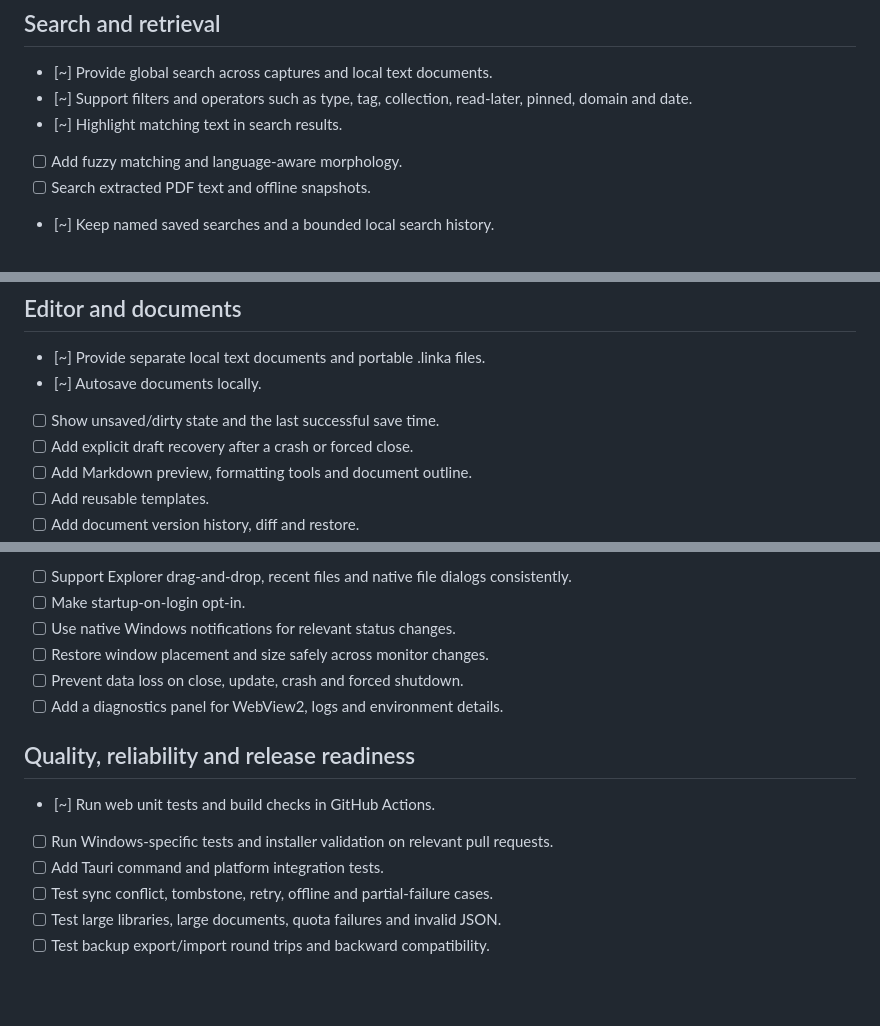
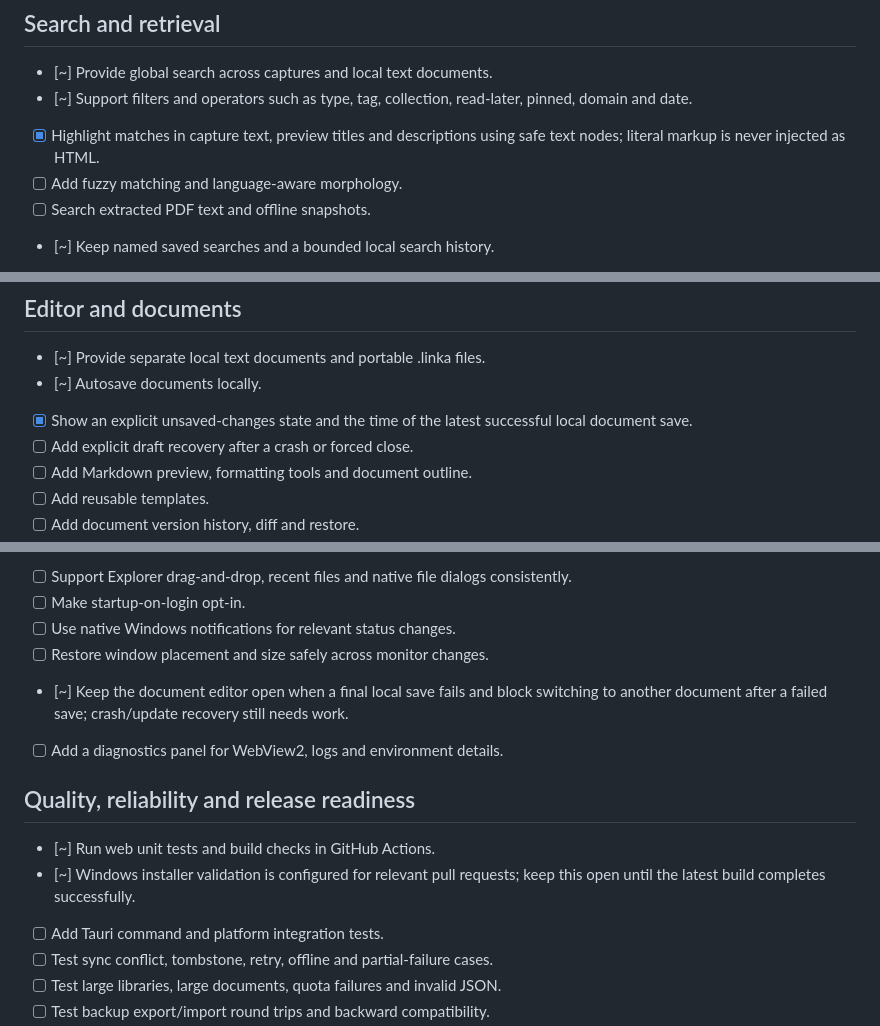
Before and after one commit to anarabbasov2010-eng/Linka, a Markdown page: docs/ROADMAP.md, 3 parts joined by grey strips. Drawn GitHub-style; blank space fills up the shorter version.

Commit message:
docs: track search highlighting and editor save safeguards

```diff
--- a/docs/ROADMAP.md
+++ b/docs/ROADMAP.md
@@ -122,7 +122,7 @@ This file is the persistent project checklist for the Linka improvements audit.
 
 - [~] Provide global search across captures and local text documents.
 - [~] Support filters and operators such as type, tag, collection, read-later, pinned, domain and date.
-- [~] Highlight matching text in search results.
+- [x] Highlight matches in capture text, preview titles and descriptions using safe text nodes; literal markup is never injected as HTML.
 - [ ] Add fuzzy matching and language-aware morphology.
 - [ ] Search extracted PDF text and offline snapshots.
 - [~] Keep named saved searches and a bounded local search history.
@@ -135,7 +135,7 @@ This file is the persistent project checklist for the Linka improvements audit.
 
 - [~] Provide separate local text documents and portable .linka files.
 - [~] Autosave documents locally.
-- [ ] Show unsaved/dirty state and the last successful save time.
+- [x] Show an explicit unsaved-changes state and the time of the latest successful local document save.
 - [ ] Add explicit draft recovery after a crash or forced close.
 - [ ] Add Markdown preview, formatting tools and document outline.
 - [ ] Add reusable templates.
@@ -214,13 +214,13 @@ This file is the persistent project checklist for the Linka improvements audit.
 - [ ] Make startup-on-login opt-in.
 - [ ] Use native Windows notifications for relevant status changes.
 - [ ] Restore window placement and size safely across monitor changes.
-- [ ] Prevent data loss on close, update, crash and forced shutdown.
+- [~] Keep the document editor open when a final local save fails and block switching to another document after a failed save; crash/update recovery still needs work.
 - [ ] Add a diagnostics panel for WebView2, logs and environment details.
 
 ## Quality, reliability and release readiness
 
 - [~] Run web unit tests and build checks in GitHub Actions.
-- [ ] Run Windows-specific tests and installer validation on relevant pull requests.
+- [~] Windows installer validation is configured for relevant pull requests; keep this open until the latest build completes successfully.
 - [ ] Add Tauri command and platform integration tests.
 - [ ] Test sync conflict, tombstone, retry, offline and partial-failure cases.
 - [ ] Test large libraries, large documents, quota failures and invalid JSON.
```
